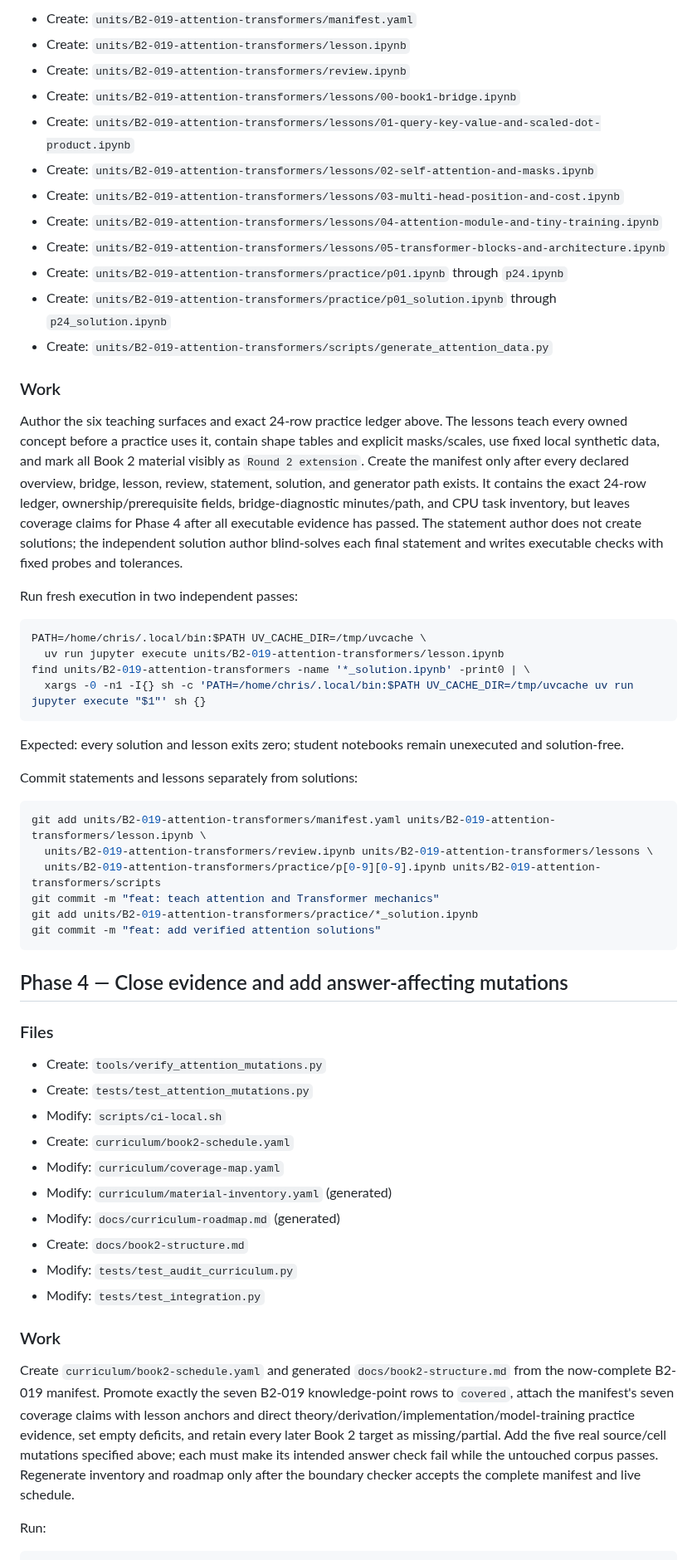
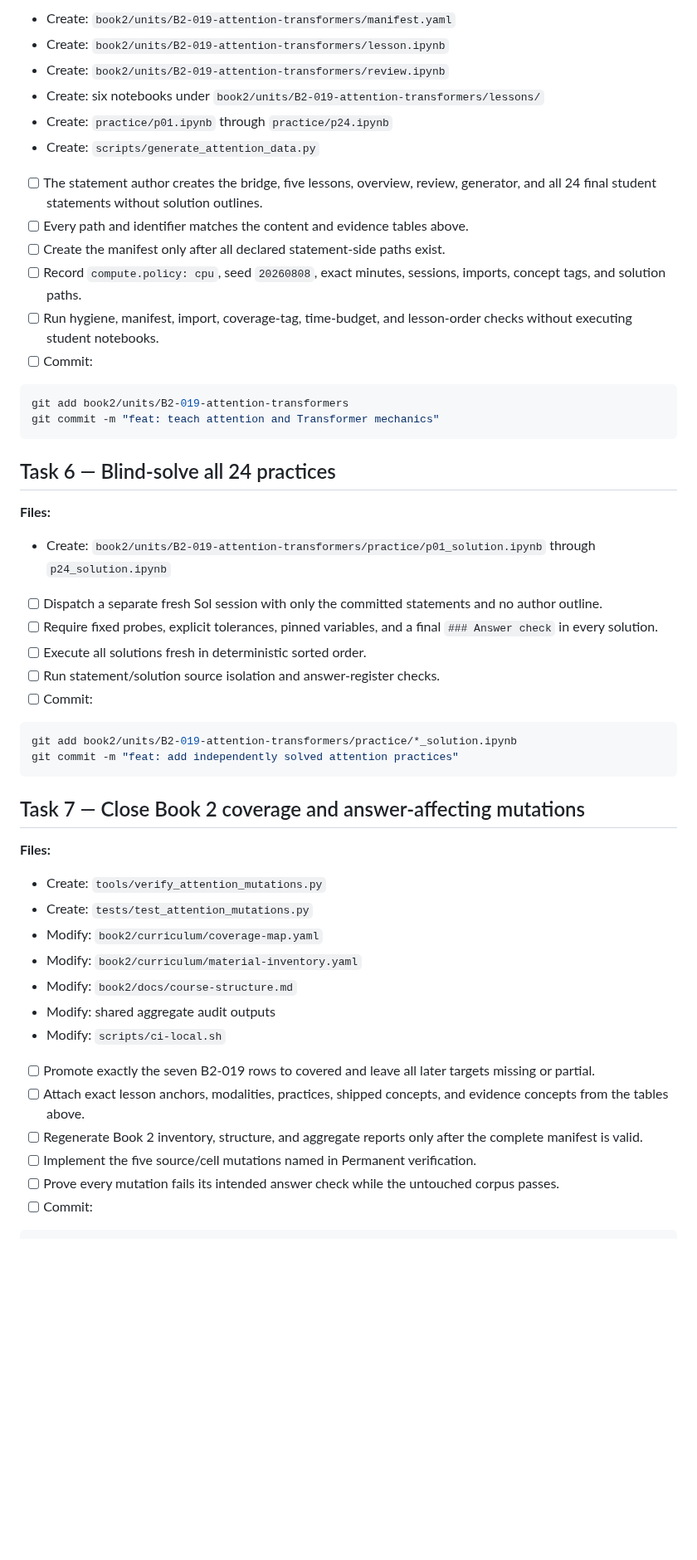
Before and after one commit to weiboz0/usaaio, a Markdown page: docs/plans/019-r2-attention-transformers.md, the part around one of its changes. Shown at 83% size. Rendered like a GitHub page; blank space fills up the shorter version.

Commit message:
docs: replan atomic two-book cutover

````diff
--- a/docs/plans/019-r2-attention-transformers.md
+++ b/docs/plans/019-r2-attention-transformers.md
@@ -294,69 +417,57 @@ git commit -m "feat: add independent Book 2 schedule"
 
-- Create: `units/B2-019-attention-transformers/manifest.yaml`
-- Create: `units/B2-019-attention-transformers/lesson.ipynb`
-- Create: `units/B2-019-attention-transformers/review.ipynb`
-- Create: `units/B2-019-attention-transformers/lessons/00-book1-bridge.ipynb`
-- Create: `units/B2-019-attention-transformers/lessons/01-query-key-value-and-scaled-dot-product.ipynb`
-- Create: `units/B2-019-attention-transformers/lessons/02-self-attention-and-masks.ipynb`
-- Create: `units/B2-019-attention-transformers/lessons/03-multi-head-position-and-cost.ipynb`
-- Create: `units/B2-019-attention-transformers/lessons/04-attention-module-and-tiny-training.ipynb`
-- Create: `units/B2-019-attention-transformers/lessons/05-transformer-blocks-and-architecture.ipynb`
-- Create: `units/B2-019-attention-transformers/practice/p01.ipynb` through `p24.ipynb`
-- Create: `units/B2-019-attention-transformers/practice/p01_solution.ipynb` through `p24_solution.ipynb`
-- Create: `units/B2-019-attention-transformers/scripts/generate_attention_data.py`
+- Create: `book2/units/B2-019-attention-transformers/manifest.yaml`
+- Create: `book2/units/B2-019-attention-transformers/lesson.ipynb`
+- Create: `book2/units/B2-019-attention-transformers/review.ipynb`
+- Create: six notebooks under `book2/units/B2-019-attention-transformers/lessons/`
+- Create: `practice/p01.ipynb` through `practice/p24.ipynb`
+- Create: `scripts/generate_attention_data.py`
 
-### Work
-
-Author the six teaching surfaces and exact 24-row practice ledger above.
-The lessons teach every owned concept before a practice uses it, contain shape tables and explicit masks/scales, use fixed local synthetic data, and mark all Book 2 material visibly as `Round 2 extension`.
-Create the manifest only after every declared overview, bridge, lesson, review, statement, solution, and generator path exists.
-It contains the exact 24-row ledger, ownership/prerequisite fields, bridge-diagnostic minutes/path, and CPU task inventory, but leaves coverage claims for Phase 4 after all executable evidence has passed.
-The statement author does not create solutions; the independent solution author blind-solves each final statement and writes executable checks with fixed probes and tolerances.
-
-Run fresh execution in two independent passes:
+- [ ] The statement author creates the bridge, five lessons, overview, review, generator, and all 24 final student statements without solution outlines.
+- [ ] Every path and identifier matches the content and evidence tables above.
+- [ ] Create the manifest only after all declared statement-side paths exist.
+- [ ] Record `compute.policy: cpu`, seed `20260808`, exact minutes, sessions, imports, concept tags, and solution paths.
+- [ ] Run hygiene, manifest, import, coverage-tag, time-budget, and lesson-order checks without executing student notebooks.
+- [ ] Commit:
 
 ```bash
-PATH=/home/chris/.local/bin:$PATH UV_CACHE_DIR=/tmp/uvcache \
-  uv run jupyter execute units/B2-019-attention-transformers/lesson.ipynb
-find units/B2-019-attention-transformers -name '*_solution.ipynb' -print0 | \
-  xargs -0 -n1 -I{} sh -c 'PATH=/home/chris/.local/bin:$PATH UV_CACHE_DIR=/tmp/uvcache uv run jupyter execute "$1"' sh {}
+git add book2/units/B2-019-attention-transformers
+git commit -m "feat: teach attention and Transformer mechanics"
 ```
 
-Expected: every solution and lesson exits zero; student notebooks remain unexecuted and solution-free.
+## Task 6 — Blind-solve all 24 practices
 
-Commit statements and lessons separately from solutions:
+**Files:**
+
+- Create: `book2/units/B2-019-attention-transformers/practice/p01_solution.ipynb` through `p24_solution.ipynb`
+
+- [ ] Dispatch a separate fresh Sol session with only the committed statements and no author outline.
+- [ ] Require fixed probes, explicit tolerances, pinned variables, and a final `### Answer check` in every solution.
+- [ ] Execute all solutions fresh in deterministic sorted order.
+- [ ] Run statement/solution source isolation and answer-register checks.
+- [ ] Commit:
 
 ```bash
-git add units/B2-019-attention-transformers/manifest.yaml units/B2-019-attention-transformers/lesson.ipynb \
-  units/B2-019-attention-transformers/review.ipynb units/B2-019-attention-transformers/lessons \
-  units/B2-019-attention-transformers/practice/p[0-9][0-9].ipynb units/B2-019-attention-transformers/scripts
-git commit -m "feat: teach attention and Transformer mechanics"
-git add units/B2-019-attention-transformers/practice/*_solution.ipynb
-git commit -m "feat: add verified attention solutions"
+git add book2/units/B2-019-attention-transformers/practice/*_solution.ipynb
+git commit -m "feat: add independently solved attention practices"
 ```
 
-## Phase 4 — Close evidence and add answer-affecting mutations
+## Task 7 — Close Book 2 coverage and answer-affecting mutations
 
-### Files
+**Files:**
 
 - Create: `tools/verify_attention_mutations.py`
 - Create: `tests/test_attention_mutations.py`
+- Modify: `book2/curriculum/coverage-map.yaml`
+- Modify: `book2/curriculum/material-inventory.yaml`
+- Modify: `book2/docs/course-structure.md`
+- Modify: shared aggregate audit outputs
 - Modify: `scripts/ci-local.sh`
-- Create: `curriculum/book2-schedule.yaml`
-- Modify: `curriculum/coverage-map.yaml`
-- Modify: `curriculum/material-inventory.yaml` (generated)
-- Modify: `docs/curriculum-roadmap.md` (generated)
-- Create: `docs/book2-structure.md`
-- Modify: `tests/test_audit_curriculum.py`
-- Modify: `tests/test_integration.py`
 
-### Work
-
-Create `curriculum/book2-schedule.yaml` and generated `docs/book2-structure.md` from the now-complete B2-019 manifest.
-Promote exactly the seven B2-019 knowledge-point rows to `covered`, attach the manifest's seven coverage claims with lesson anchors and direct theory/derivation/implementation/model-training practice evidence, set empty deficits, and retain every later Book 2 target as missing/partial.
-Add the five real source/cell mutations specified above; each must make its intended answer check fail while the untouched corpus passes.
-Regenerate inventory and roadmap only after the boundary checker accepts the complete manifest and live schedule.
-
-Run:
+- [ ] Promote exactly the seven B2-019 rows to covered and leave all later targets missing or partial.
+- [ ] Attach exact lesson anchors, modalities, practices, shipped concepts, and evidence concepts from the tables above.
+- [ ] Regenerate Book 2 inventory, structure, and aggregate reports only after the complete manifest is valid.
+- [ ] Implement the five source/cell mutations named in Permanent verification.
+- [ ] Prove every mutation fails its intended answer check while the untouched corpus passes.
+- [ ] Commit:
 
 ```bash
````
Also changed, not shown: other parts of docs/plans/019-r2-attention-transformers.md (+383 -272 lines).
